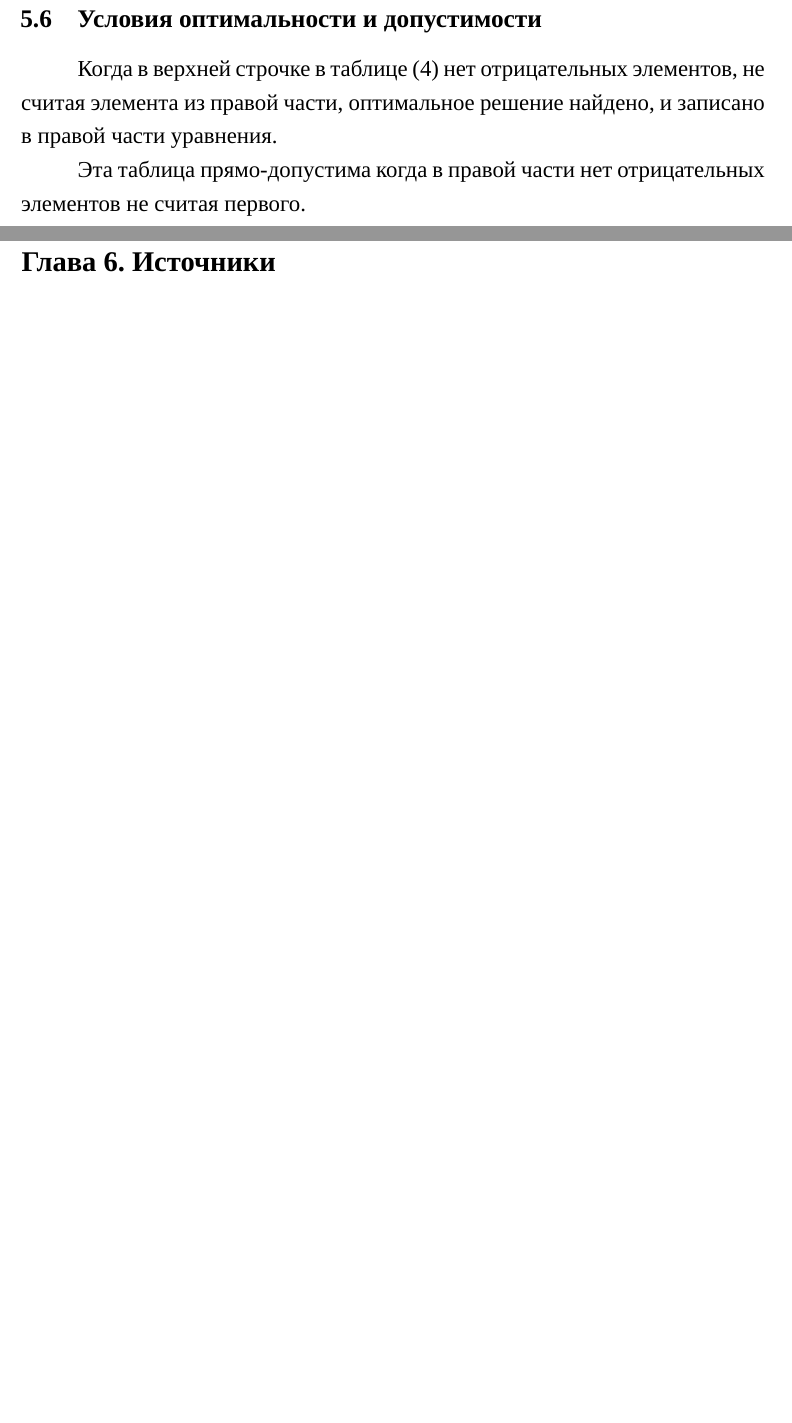
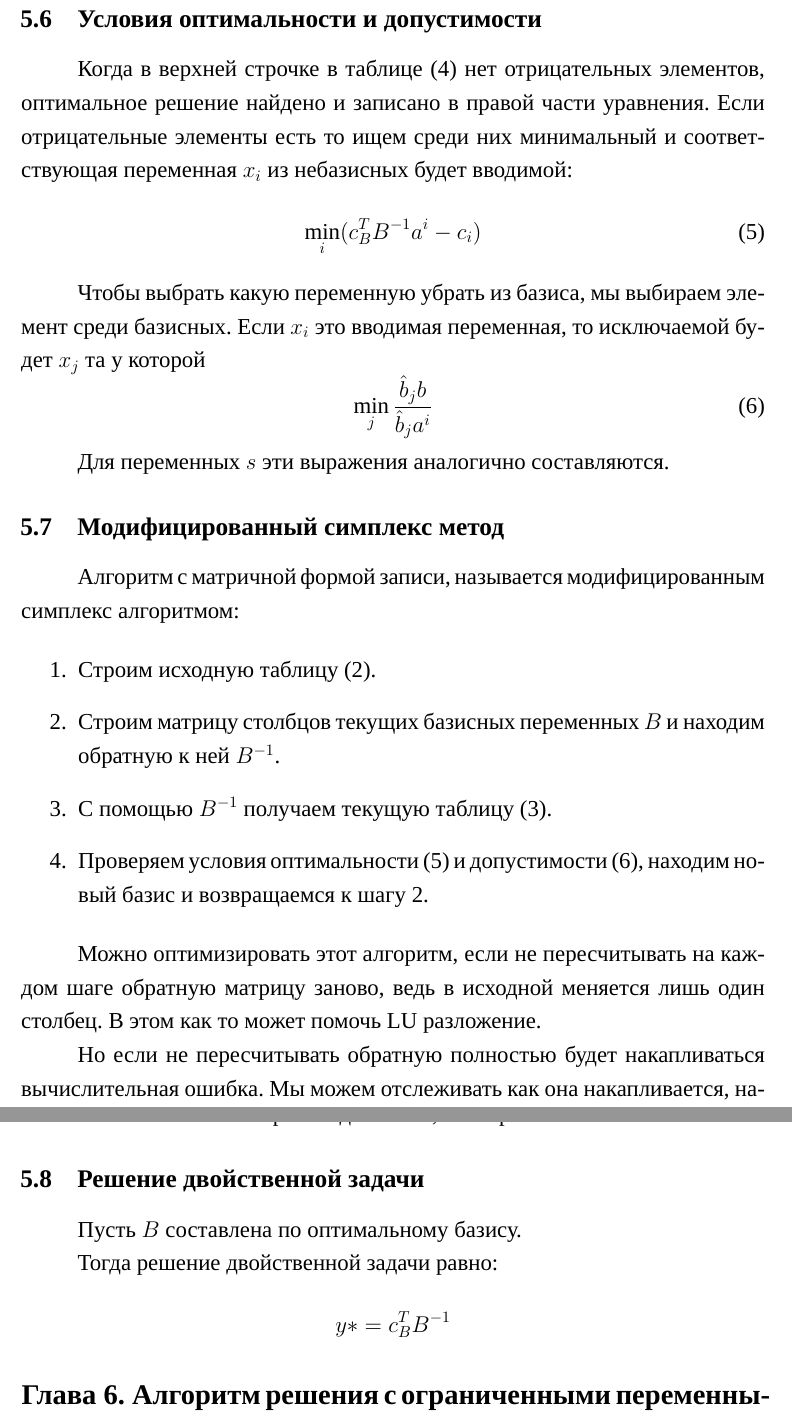
Before and after one commit to ahrami/simplex-2024, a LaTeX document (main.tex): two parts of pages 17 and 18 of 18 before the commit and two parts of pages 20 and 21 of 23 after it, joined at a grey line, cut so that both start at the same text, the shorter picture padded with empty space. Compiled offline with XeLaTeX; a missing font is replaced by an installed copy or a similar font.

Commit message:
feat: add modified simplex

```diff
--- a/main.tex
+++ b/main.tex
@@ -653,10 +663,45 @@
 
 \subsection{Условия оптимальности и допустимости}
 
-Когда в верхней строчке в таблице (\ref{eq:matrix_form_1_phaze_basis_expanded}) нет отрицательных элементов, не считая элемента из правой части, оптимальное решение найдено, и записано в правой части уравнения.
+Когда в верхней строчке в таблице (\ref{eq:matrix_form_1_phaze_basis_expanded}) нет отрицательных элементов, оптимальное решение найдено и записано в правой части уравнения.
+Если отрицательные элементы есть то ищем среди них минимальный и соответствующая переменная \(x_i\) из небазисных будет вводимой:
+\begin{equation} \label{eq:matrix_form_optimality}
+    \min_i (c_B^TB^{-1} a^i-c_i)
+\end{equation}
 
-Эта таблица прямо-допустима когда в правой части нет отрицательных элементов не считая первого.
+% Эта таблица прямо-допустима когда в правой части нет отрицательных элементов не считая первого.
+% В тахе есть другое понятие.
+Чтобы выбрать какую переменную убрать из базиса, мы выбираем элемент среди базисных.
+Если \(x_i\) это вводимая переменная, то исключаемой будет \(x_j\) та у которой
+\begin{equation} \label{eq:matrix_form_feasibility}
+    \min_j \frac{\hat b_jb}{\hat b_ja^i}
+\end{equation}
 
-% \section{Алгоритм решения с ограниченными переменными}
-% Я не понимаю что это значит...
-% Целочисленный что ли?
+Для переменных \(s\) эти выражения аналогично составляются.
+
+\subsection{Модифицированный симплекс метод}
+
+Алгоритм с матричной формой записи, называется модифицированным симплекс алгоритмом:
+
+\begin{enumerate}
+    \item Строим исходную таблицу (\ref{eq:matrix_form_1_phaze}).
+    \item Строим матрицу столбцов текущих базисных переменных \(B\) и находим обратную к ней \(B^{-1}\).
+    \item С помощью \(B^{-1}\) получаем текущую таблицу (\ref{eq:matrix_form_1_phaze_basis}).
+    \item Проверяем условия оптимальности (\ref{eq:matrix_form_optimality}) и допустимости (\ref{eq:matrix_form_feasibility}), находим новый базис и возвращаемся к шагу 2.
+\end{enumerate}
+
+Можно оптимизировать этот алгоритм, если не пересчитывать на каждом шаге обратную матрицу заново, ведь в исходной меняется лишь один столбец. В этом как то может помочь LU разложение.
+
+Но если не пересчитывать обратную полностью будет накапливаться вычислительная ошибка.
+Мы можем отслеживать как она накапливается, наблюдая за элементами, которые мы знаем должны равняться нулю. Когда они становятся больше некоторого заданного \(\epsilon\), мы пересчитываем \(B^{-1}\) по новой.
+
+\subsection{Решение двойственной задачи}
+
+Пусть \(B\) составлена по оптимальному базису.
+
+Тогда решение двойственной задачи равно:
+\begin{equation}
+    y* = c_B^TB^{-1}
+\end{equation}
+
+\section{Алгоритм решения с ограниченными переменными}
```
Also changed, not shown: tex-out/tex-out.pdf, main.tex (60 more changed lines), 2 other files.
